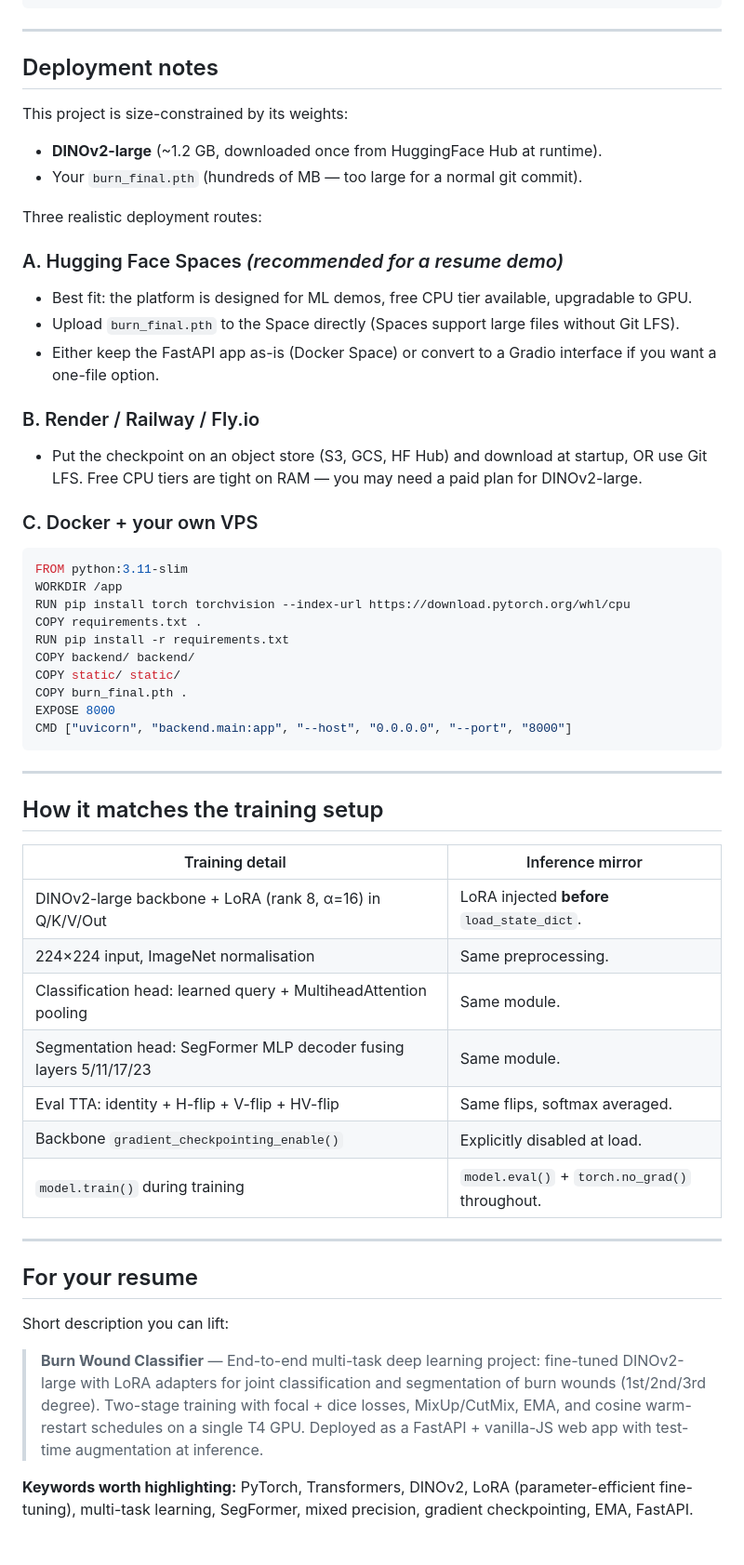
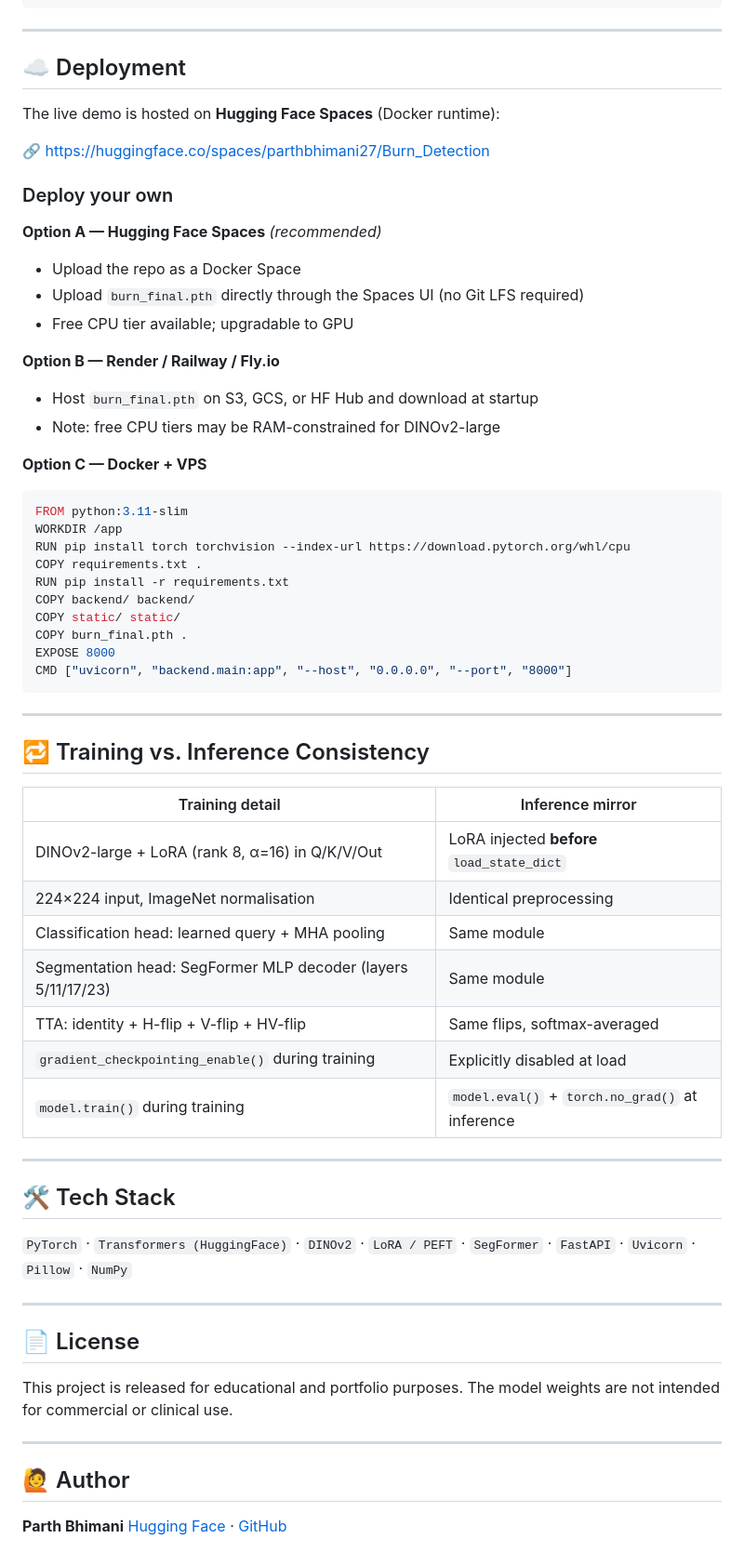
Before and after one commit to ParthBhimani2712/Burn-Classifier, a Markdown page: README.md, the part around one of its changes. Shown at 93% size. GitHub-like rendering.

````diff
--- a/README.md
+++ b/README.md
@@ -143,33 +191,26 @@ Response (truncated):
 
 ---
 
-## Deployment notes
+## ☁️ Deployment
 
-This project is size-constrained by its weights:
+The live demo is hosted on **Hugging Face Spaces** (Docker runtime):
 
-- **DINOv2-large** (~1.2 GB, downloaded once from HuggingFace Hub at runtime).
-- Your `burn_final.pth` (hundreds of MB — too large for a normal git commit).
+🔗 [https://huggingface.co/spaces/parthbhimani27/Burn_Detection](https://huggingface.co/spaces/parthbhimani27/Burn_Detection)
 
-Three realistic deployment routes:
+### Deploy your own
 
-### A. Hugging Face Spaces *(recommended for a resume demo)*
+**Option A — Hugging Face Spaces** *(recommended)*
+- Upload the repo as a Docker Space
+- Upload `burn_final.pth` directly through the Spaces UI (no Git LFS required)
+- Free CPU tier available; upgradable to GPU
 
-- Best fit: the platform is designed for ML demos, free CPU tier available,
-  upgradable to GPU.
-- Upload `burn_final.pth` to the Space directly (Spaces support large files
-  without Git LFS).
-- Either keep the FastAPI app as-is (Docker Space) or convert to a Gradio
-  interface if you want a one-file option.
+**Option B — Render / Railway / Fly.io**
+- Host `burn_final.pth` on S3, GCS, or HF Hub and download at startup
+- Note: free CPU tiers may be RAM-constrained for DINOv2-large
 
-### B. Render / Railway / Fly.io
+**Option C — Docker + VPS**
 
-- Put the checkpoint on an object store (S3, GCS, HF Hub) and download at
-  startup, OR use Git LFS. Free CPU tiers are tight on RAM — you may need
-  a paid plan for DINOv2-large.
-
-### C. Docker + your own VPS
-
-```Dockerfile
+```dockerfile
 FROM python:3.11-slim
 WORKDIR /app
 RUN pip install torch torchvision --index-url https://download.pytorch.org/whl/cpu
@@ -184,31 +225,33 @@ CMD ["uvicorn", "backend.main:app", "--host", "0.0.0.0", "--port", "8000"]
 
 ---
 
-## How it matches the training setup
+## 🔁 Training vs. Inference Consistency
 
-| Training detail                                      | Inference mirror                               |
-| ---------------------------------------------------- | ---------------------------------------------- |
-| DINOv2-large backbone + LoRA (rank 8, α=16) in Q/K/V/Out | LoRA injected **before** `load_state_dict`.     |
-| 224×224 input, ImageNet normalisation                | Same preprocessing.                            |
-| Classification head: learned query + MultiheadAttention pooling | Same module.                           |
-| Segmentation head: SegFormer MLP decoder fusing layers 5/11/17/23 | Same module.                           |
-| Eval TTA: identity + H-flip + V-flip + HV-flip       | Same flips, softmax averaged.                  |
-| Backbone `gradient_checkpointing_enable()`           | Explicitly disabled at load.                   |
-| `model.train()` during training                      | `model.eval()` + `torch.no_grad()` throughout. |
+| Training detail | Inference mirror |
+|---|---|
+| DINOv2-large + LoRA (rank 8, α=16) in Q/K/V/Out | LoRA injected **before** `load_state_dict` |
+| 224×224 input, ImageNet normalisation | Identical preprocessing |
+| Classification head: learned query + MHA pooling | Same module |
+| Segmentation head: SegFormer MLP decoder (layers 5/11/17/23) | Same module |
+| TTA: identity + H-flip + V-flip + HV-flip | Same flips, softmax-averaged |
+| `gradient_checkpointing_enable()` during training | Explicitly disabled at load |
+| `model.train()` during training | `model.eval()` + `torch.no_grad()` at inference |
 
 ---
 
-## For your resume
+## 🛠️ Tech Stack
 
-Short description you can lift:
+`PyTorch` · `Transformers (HuggingFace)` · `DINOv2` · `LoRA / PEFT` · `SegFormer` · `FastAPI` · `Uvicorn` · `Pillow` · `NumPy`
 
-> **Burn Wound Classifier** — End-to-end multi-task deep learning project:
-> fine-tuned DINOv2-large with LoRA adapters for joint classification and
-> segmentation of burn wounds (1st/2nd/3rd degree). Two-stage training with
-> focal + dice losses, MixUp/CutMix, EMA, and cosine warm-restart schedules
-> on a single T4 GPU. Deployed as a FastAPI + vanilla-JS web app with
-> test-time augmentation at inference.
+---
 
-**Keywords worth highlighting:** PyTorch, Transformers, DINOv2, LoRA
-(parameter-efficient fine-tuning), multi-task learning, SegFormer, mixed
-precision, gradient checkpointing, EMA, FastAPI.
+## 📄 License
+
+This project is released for educational and portfolio purposes. The model weights are not intended for commercial or clinical use.
+
+---
+
+## 🙋 Author
+
+**Parth Bhimani**
+[Hugging Face](https://huggingface.co/parthbhimani27) · [GitHub](https://github.com/<your-username>)
````
Also changed, not shown: other parts of README.md (+83 -35 lines).
